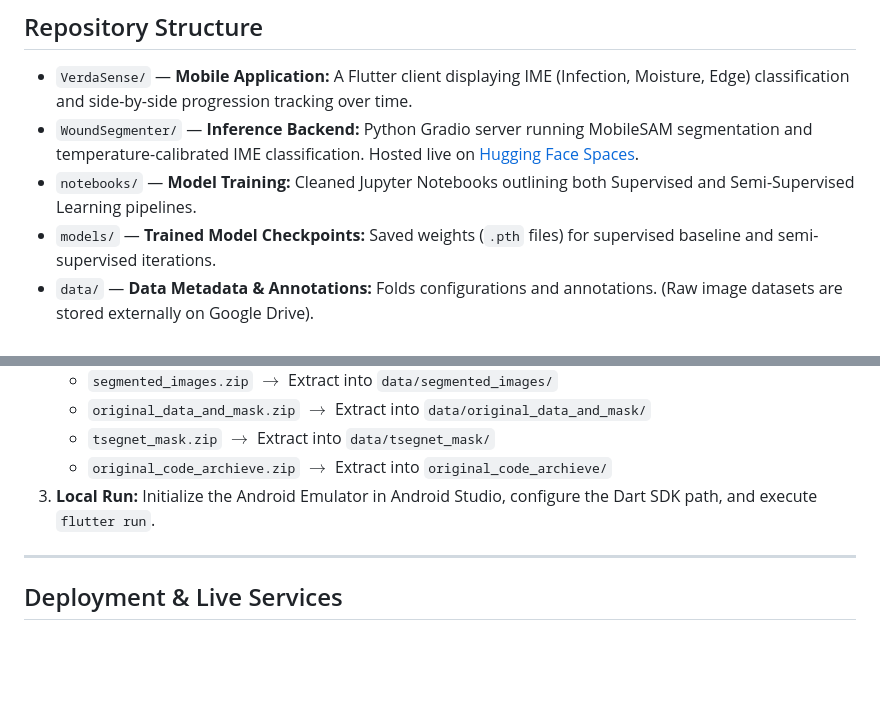
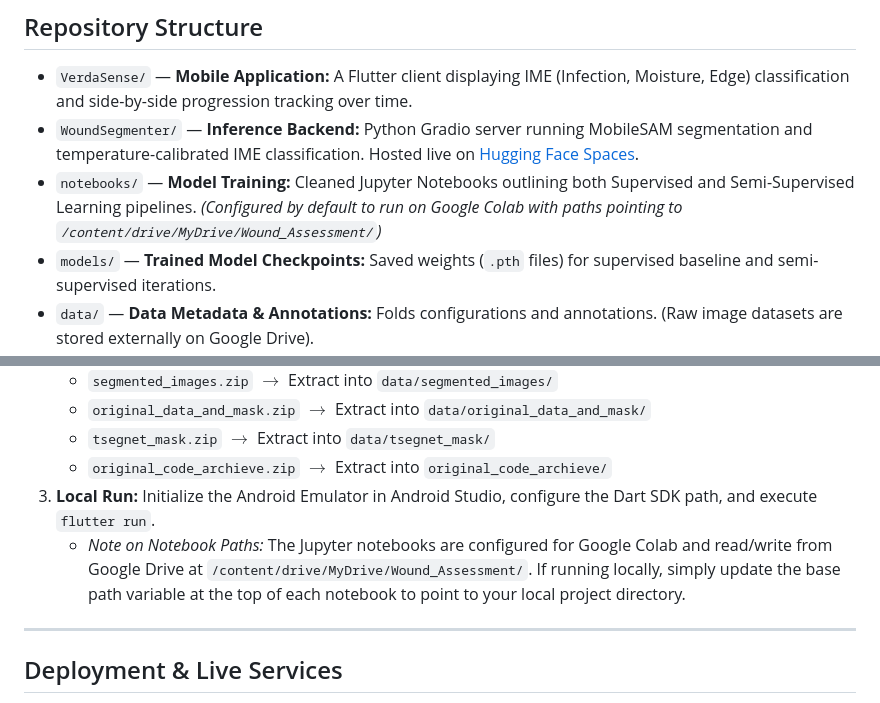
Before and after one commit to Micole77/MDS-Wound-Assessment-System, a Markdown page: README.md, 2 parts joined by grey strips. Drawn GitHub-style; blank space fills up the shorter version.

Commit message:
docs: add note on notebook paths for Google Colab/local execution

```diff
--- a/README.md
+++ b/README.md
@@ -6,7 +6,7 @@ This repository contains the complete handover package for the chronic wound ass
 
 *   `VerdaSense/` — **Mobile Application:** A Flutter client displaying IME (Infection, Moisture, Edge) classification and side-by-side progression tracking over time.
 *   `WoundSegmenter/` — **Inference Backend:** Python Gradio server running MobileSAM segmentation and temperature-calibrated IME classification. Hosted live on [Hugging Face Spaces](https://huggingface.co/spaces/Micole07/TIMENet).
-*   `notebooks/` — **Model Training:** Cleaned Jupyter Notebooks outlining both Supervised and Semi-Supervised Learning pipelines.
+*   `notebooks/` — **Model Training:** Cleaned Jupyter Notebooks outlining both Supervised and Semi-Supervised Learning pipelines. *(Configured by default to run on Google Colab with paths pointing to `/content/drive/MyDrive/Wound_Assessment/`)*
 *   `models/` — **Trained Model Checkpoints:** Saved weights (`.pth` files) for supervised baseline and semi-supervised iterations.
 *   `data/` — **Data Metadata & Annotations:** Folds configurations and annotations. (Raw image datasets are stored externally on Google Drive).
 *   `docs/` — **Handover Documents:** Standard handover manuals and future direction briefs.
@@ -35,6 +35,7 @@ Redundant resizing steps inside `inference_transform` were eliminated, correctin
     *   `tsegnet_mask.zip` $\rightarrow$ Extract into `data/tsegnet_mask/`
     *   `original_code_archieve.zip` $\rightarrow$ Extract into `original_code_archieve/`
 3.  **Local Run:** Initialize the Android Emulator in Android Studio, configure the Dart SDK path, and execute `flutter run`.
+    *   *Note on Notebook Paths:* The Jupyter notebooks are configured for Google Colab and read/write from Google Drive at `/content/drive/MyDrive/Wound_Assessment/`. If running locally, simply update the base path variable at the top of each notebook to point to your local project directory.
 
 ---
 
```
